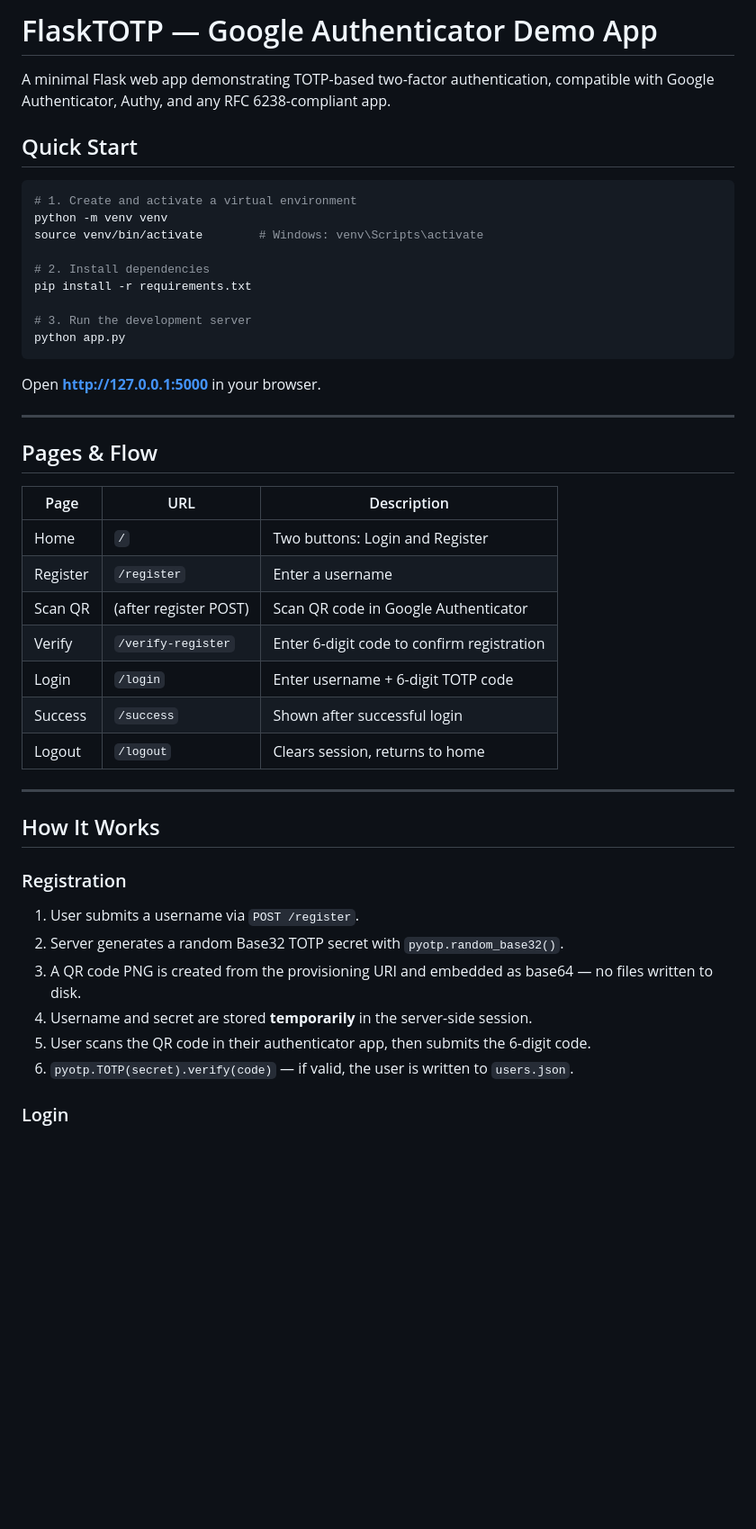
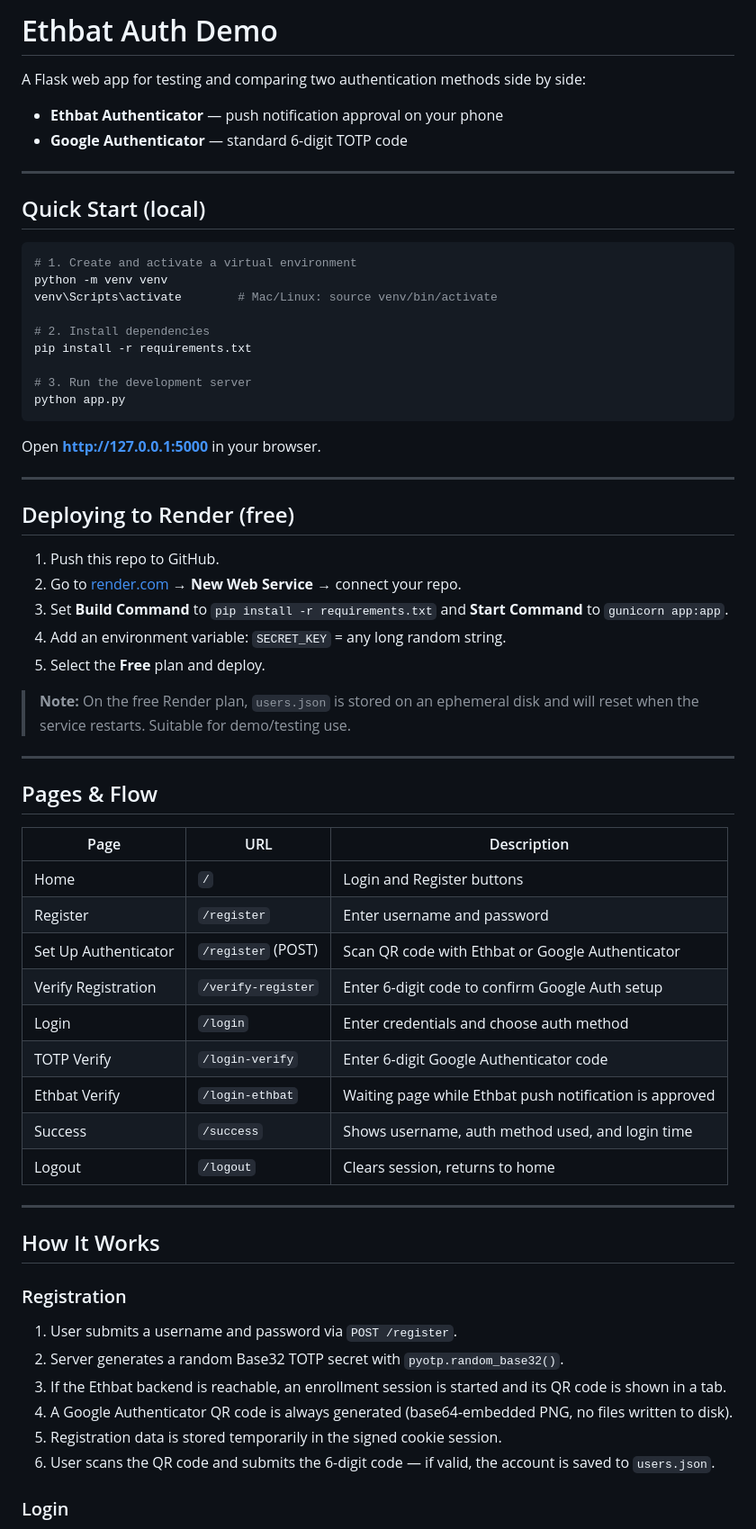
Before and after one commit to Alhowaish1423/ethbat-auth-demo, a Markdown page: README.md, the part around one of its changes. Shown at 90% size. Rendered like a GitHub page; blank space fills up the shorter version.

````diff
--- a/README.md
+++ b/README.md
@@ -1,14 +1,17 @@
-# FlaskTOTP — Google Authenticator Demo App
+# Ethbat Auth Demo
 
-A minimal Flask web app demonstrating TOTP-based two-factor authentication,
-compatible with Google Authenticator, Authy, and any RFC 6238-compliant app.
+A Flask web app for testing and comparing two authentication methods side by side:
+- **Ethbat Authenticator** — push notification approval on your phone
+- **Google Authenticator** — standard 6-digit TOTP code
 
-## Quick Start
+---
+
+## Quick Start (local)
 
 ```bash
 # 1. Create and activate a virtual environment
 python -m venv venv
-source venv/bin/activate        # Windows: venv\Scripts\activate
+venv\Scripts\activate        # Mac/Linux: source venv/bin/activate
 
 # 2. Install dependencies
 pip install -r requirements.txt
@@ -21,16 +24,30 @@ Open **http://127.0.0.1:5000** in your browser.
 
 ---
 
+## Deploying to Render (free)
+
+1. Push this repo to GitHub.
+2. Go to [render.com](https://render.com) → **New Web Service** → connect your repo.
+3. Set **Build Command** to `pip install -r requirements.txt` and **Start Command** to `gunicorn app:app`.
+4. Add an environment variable: `SECRET_KEY` = any long random string.
+5. Select the **Free** plan and deploy.
+
+> **Note:** On the free Render plan, `users.json` is stored on an ephemeral disk and will reset when the service restarts. Suitable for demo/testing use.
+
+---
+
 ## Pages & Flow
 
 | Page | URL | Description |
 |------|-----|-------------|
-| Home | `/` | Two buttons: Login and Register |
-| Register | `/register` | Enter a username |
-| Scan QR | (after register POST) | Scan QR code in Google Authenticator |
-| Verify | `/verify-register` | Enter 6-digit code to confirm registration |
-| Login | `/login` | Enter username + 6-digit TOTP code |
-| Success | `/success` | Shown after successful login |
+| Home | `/` | Login and Register buttons |
+| Register | `/register` | Enter username and password |
+| Set Up Authenticator | `/register` (POST) | Scan QR code with Ethbat or Google Authenticator |
+| Verify Registration | `/verify-register` | Enter 6-digit code to confirm Google Auth setup |
+| Login | `/login` | Enter credentials and choose auth method |
+| TOTP Verify | `/login-verify` | Enter 6-digit Google Authenticator code |
+| Ethbat Verify | `/login-ethbat` | Waiting page while Ethbat push notification is approved |
+| Success | `/success` | Shows username, auth method used, and login time |
 | Logout | `/logout` | Clears session, returns to home |
 
 ---
@@ -38,11 +55,11 @@ Open **http://127.0.0.1:5000** in your browser.
 ## How It Works
 
 ### Registration
-1. User submits a username via `POST /register`.
+1. User submits a username and password via `POST /register`.
 2. Server generates a random Base32 TOTP secret with `pyotp.random_base32()`.
-3. A QR code PNG is created from the provisioning URI and embedded as base64 — no files written to disk.
-4. Username and secret are stored **temporarily** in the server-side session.
-5. User scans the QR code in their authenticator app, then submits the 6-digit code.
-6. `pyotp.TOTP(secret).verify(code)` — if valid, the user is written to `users.json`.
+3. If the Ethbat backend is reachable, an enrollment session is started and its QR code is shown in a tab.
+4. A Google Authenticator QR code is always generated (base64-embedded PNG, no files written to disk).
+5. Registration data is stored temporarily in the signed cookie session.
+6. User scans the QR code and submits the 6-digit code — if valid, the account is saved to `users.json`.
 
 ### Login
````
Also changed, not shown: other parts of README.md (+28 -17 lines).
